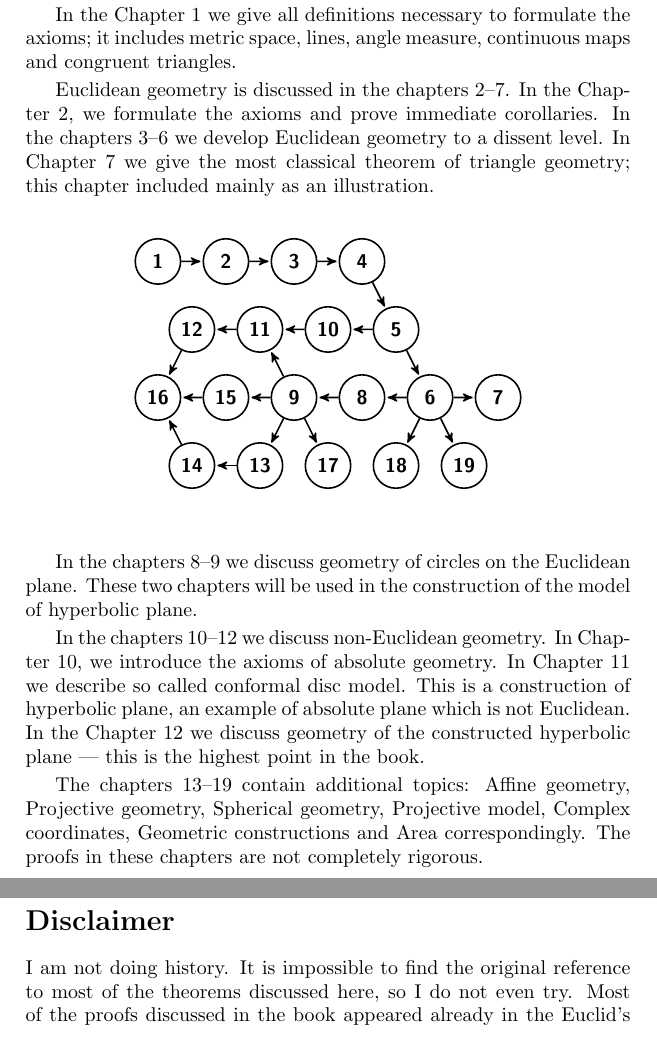
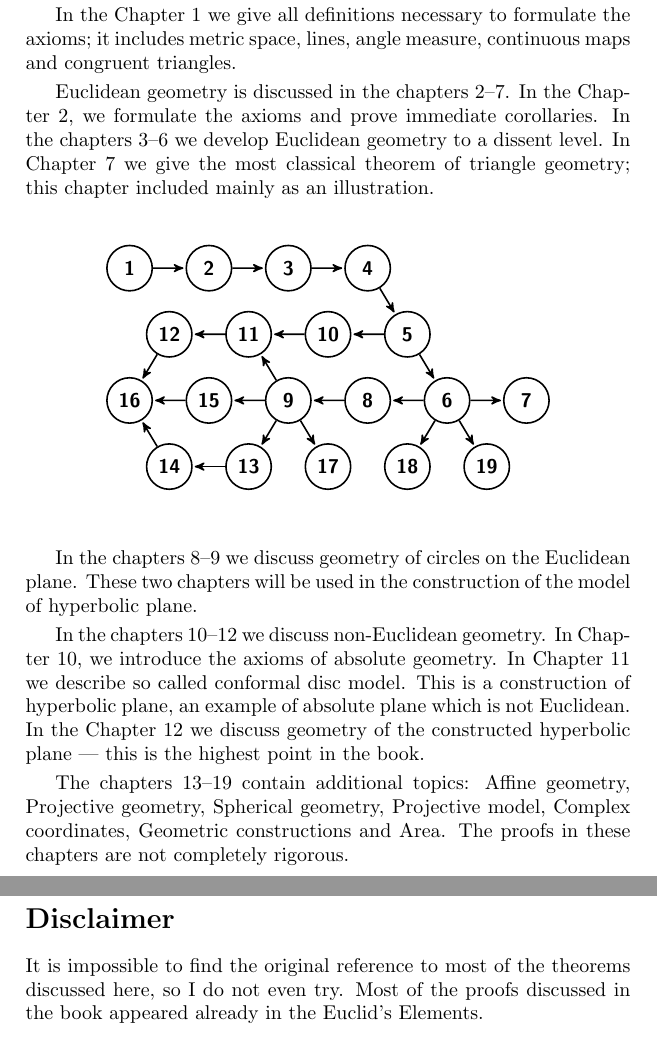
Before and after one commit to anton-petrunin/birkhoff, a LaTeX book (all-lectures.tex, which reads intro.tex): two parts of pages 7 and 8 of 189, joined at a grey line, cut so that both start at the same text. Compiled offline with pdfLaTeX.

Commit message:
diagram in overview

```diff
--- a/intro.tex
+++ b/intro.tex
@@ -70,27 +70,27 @@ we develop Euclidean geometry to a dissent level.
 In Chapter~\ref{chap:triangle} we give the most classical theorem of triangle geometry;
 this chapter included mainly as an illustration.
 
-\medskip
+\smallskip
 \begin{center}
-\begin{tikzpicture}[->,>=stealth',shorten >=1pt,auto,scale=1.2,
+\begin{tikzpicture}[->,>=stealth',shorten >=1pt,auto,scale=1.4,
   thick,main node/.style={circle,draw,font=\sffamily\bfseries,minimum size=8mm}]
 
-  \node[main node] (1) at (0,3) {1};
-  \node[main node] (2) at (1,3){2};
-  \node[main node] (3) at (2,3) {3};
-  \node[main node] (4) at (3,3) {4};
-  \node[main node] (5) at (3.5,2) {5};
-  \node[main node] (6) at (4,1) {6};
-  \node[main node] (7) at (5,1) {7};
-  \node[main node] (8) at (3,1){8};
-  \node[main node] (9) at (2,1) {9};
-  \node[main node] (10) at (2.5,2) {10};
-  \node[main node] (11) at (1.5,2){11};
-  \node[main node] (12) at (.5,2) {12};
+  \node[main node] (1) at (0,15/6) {1};
+  \node[main node] (2) at (1,15/6){2};
+  \node[main node] (3) at (2,15/6) {3};
+  \node[main node] (4) at (3,15/6) {4};
+  \node[main node] (5) at (3.5,10/6) {5};
+  \node[main node] (6) at (4,5/6) {6};
+  \node[main node] (7) at (5,5/6) {7};
+  \node[main node] (8) at (3,5/6){8};
+  \node[main node] (9) at (2,5/6) {9};
+  \node[main node] (10) at (2.5,10/6) {10};
+  \node[main node] (11) at (1.5,10/6){11};
+  \node[main node] (12) at (.5,10/6) {12};
   \node[main node] (13) at (1.5,0) {13};
   \node[main node] (14) at (0.5,0) {14};
-  \node[main node] (15) at (1,1) {15};
-  \node[main node] (16) at (0,1) {16};
+  \node[main node] (15) at (1,5/6) {15};
+  \node[main node] (16) at (0,5/6) {16};
   \node[main node] (17) at (2.5,0) {17};
   \node[main node] (18) at (3.5,0) {18};
   \node[main node] (19) at (4.5,0) {19};
@@ -143,13 +143,12 @@ Spherical geometry,
 Projective model,
 Complex coordinates,
 Geometric constructions
-and Area correspondingly.
+and Area.
 The proofs in these chapters are not completely rigorous.
 
 
 \section*{Disclaimer}
 
-I am not doing history.
 It is  impossible to find the original reference to most of the theorems discussed here, so I do not even try.
 Most of the proofs discussed in the book
 appeared already in the Euclid's Elements.
```
Also changed, not shown: metric.tex (+1 -1 lines), intro.tex (2 more changed lines).
